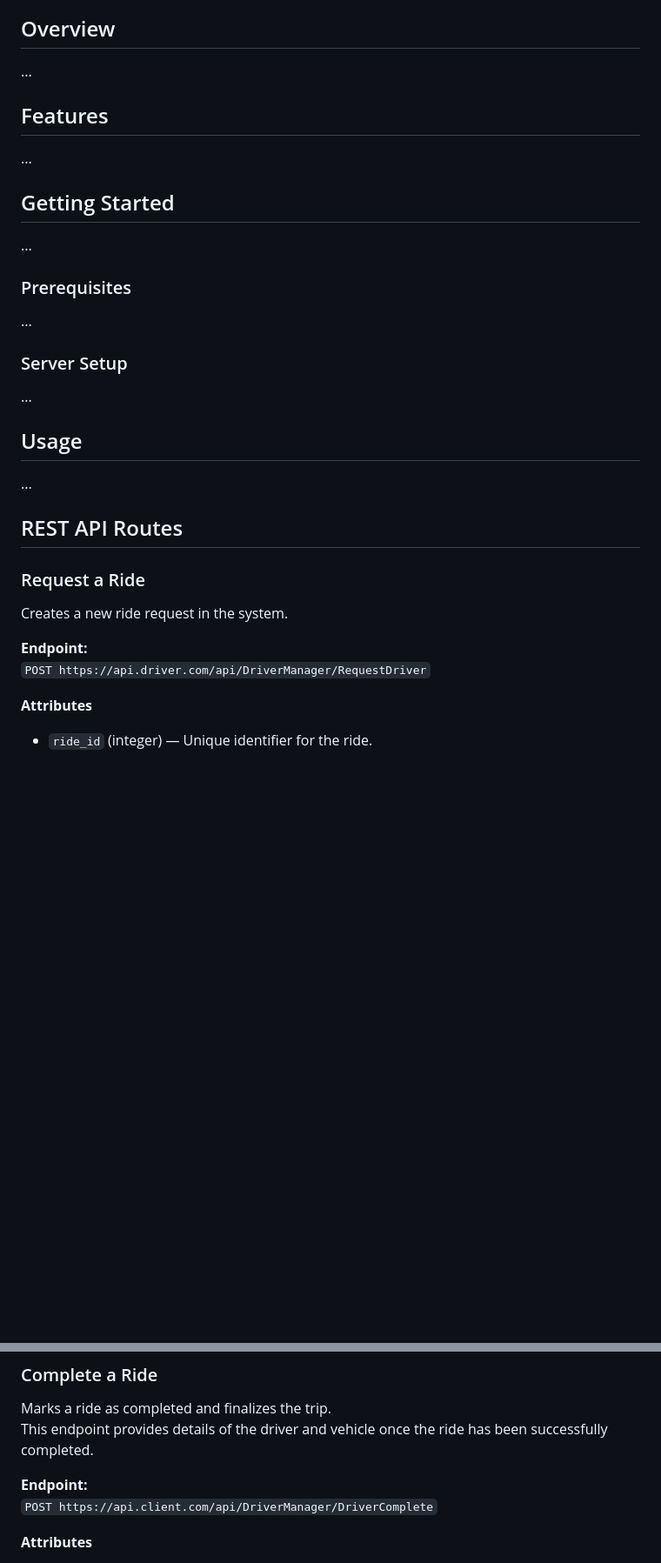
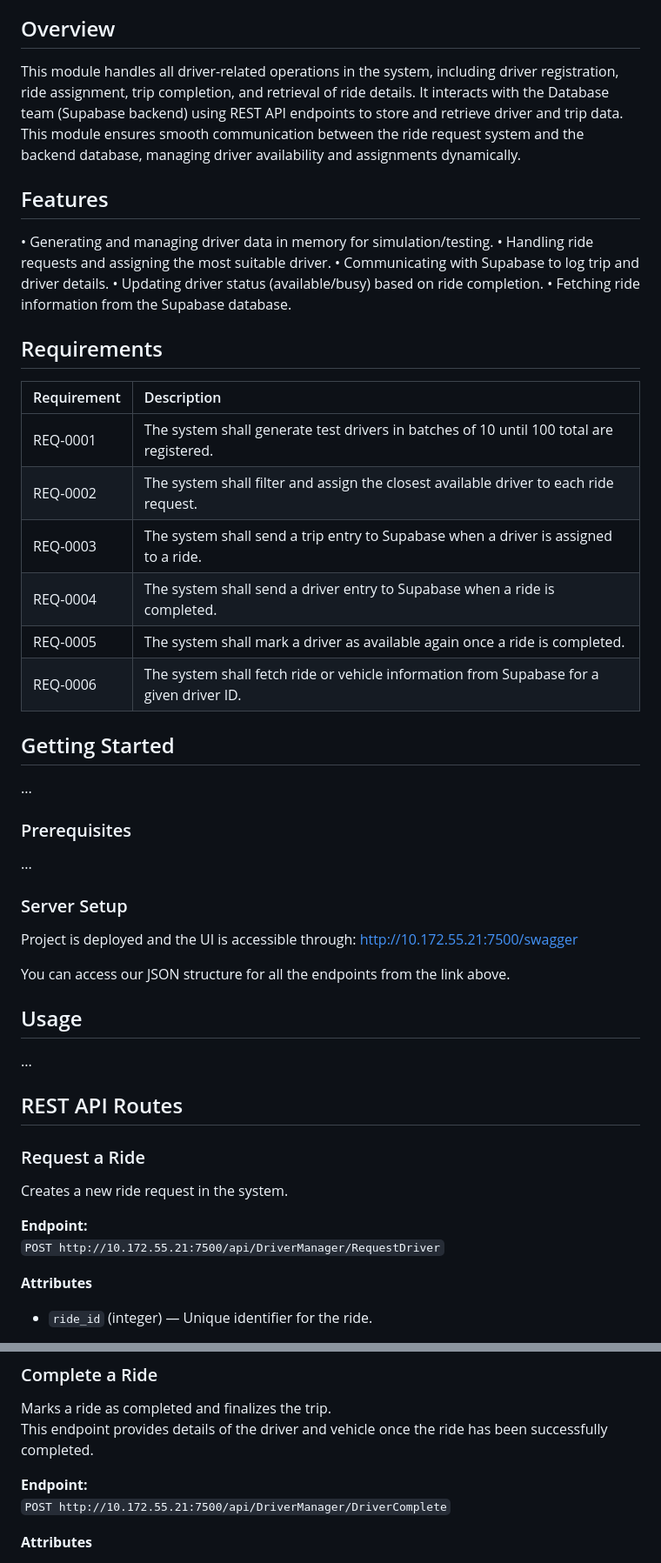
Before and after one commit to CampbellWest/CSCN73030_GooberDriverManager, a Markdown page: README.md, 2 parts joined by grey strips. Shown at 87% size. GitHub-like rendering; blank space fills up the shorter version.

Commit message:
Enhance README with driver module details
Updated the README to provide detailed information about the driver-related operations, features, requirements, and REST API routes.

```diff
--- a/README.md
+++ b/README.md
@@ -23,10 +23,25 @@ A fleet management system that dispatches drivers, allowing users to request a r
   - [Complete a Ride](#complete-a-ride)
 
 ## Overview
-...
+This module handles all driver-related operations in the system, including driver registration, ride assignment, trip completion, and retrieval of ride details. It interacts with the Database team (Supabase backend) using REST API endpoints to store and retrieve driver and trip data. This module ensures smooth communication between the ride request system and the backend database, managing driver availability and assignments dynamically.
 
 ## Features
-...
+•	Generating and managing driver data in memory for simulation/testing.
+•	Handling ride requests and assigning the most suitable driver.
+•	Communicating with Supabase to log trip and driver details.
+•	Updating driver status (available/busy) based on ride completion.
+•	Fetching ride information from the Supabase database.
+
+## Requirements
+
+| Requirement | Description |
+| :--- | :--- |
+| REQ-0001 | The system shall generate test drivers in batches of 10 until 100 total are registered. |
+| REQ-0002 | The system shall filter and assign the closest available driver to each ride request. |
+| REQ-0003 | The system shall send a trip entry to Supabase when a driver is assigned to a ride. |
+| REQ-0004 | The system shall send a driver entry to Supabase when a ride is completed. |
+| REQ-0005 | The system shall mark a driver as available again once a ride is completed. |
+| REQ-0006 | The system shall fetch ride or vehicle information from Supabase for a given driver ID. |
 
 ## Getting Started
 ...
@@ -35,7 +50,10 @@ A fleet management system that dispatches drivers, allowing users to request a r
 ...
 
 ### Server Setup
-...
+Project is deployed and the UI is accessible through:
+http://10.172.55.21:7500/swagger
+
+You can access our JSON structure for all the endpoints from the link above.
 
 ## Usage
 ...
@@ -47,7 +65,7 @@ A fleet management system that dispatches drivers, allowing users to request a r
 Creates a new ride request in the system.
 
 **Endpoint:**
-`POST https://api.driver.com/api/DriverManager/RequestDriver`
+`POST http://10.172.55.21:7500/api/DriverManager/RequestDriver`
 
 **Attributes**
 
@@ -103,7 +121,7 @@ Marks a ride as completed and finalizes the trip.
 This endpoint provides details of the driver and vehicle once the ride has been successfully completed.
 
 **Endpoint:**
-`POST https://api.client.com/api/DriverManager/DriverComplete`
+`POST http://10.172.55.21:7500/api/DriverManager/DriverComplete`
 
 **Attributes**
 
```
